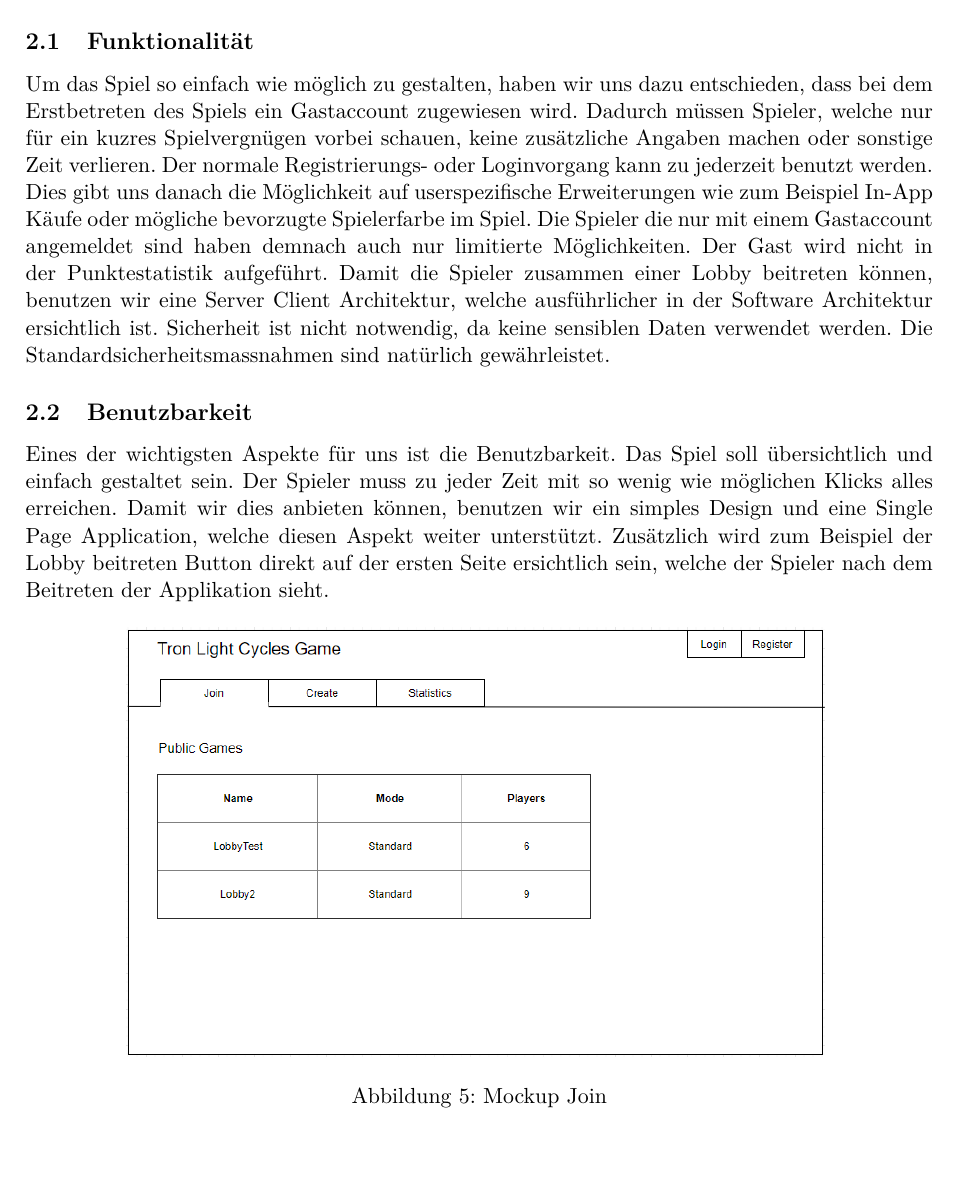
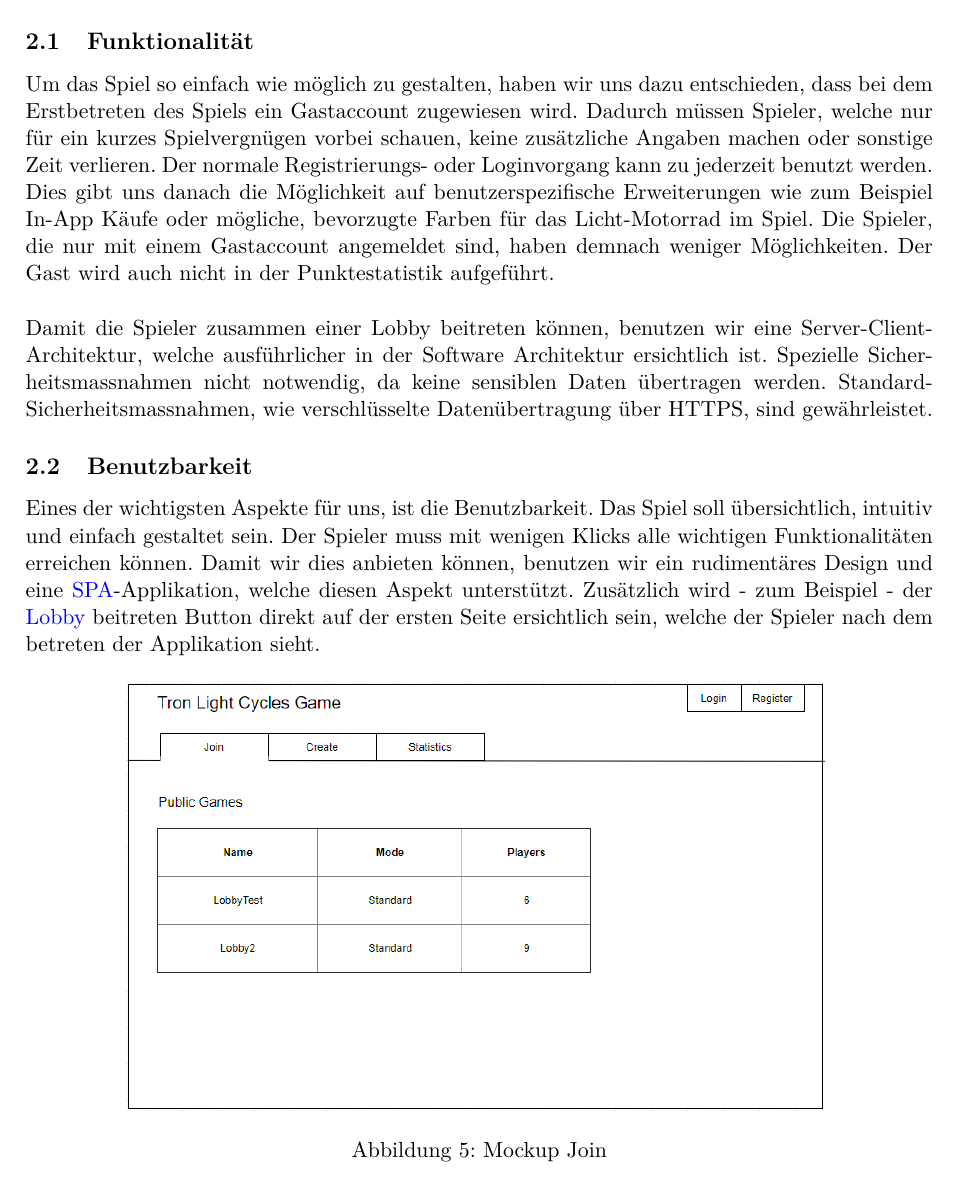
Before and after one commit to 22phuber/tron-light-cycles, a LaTeX document (documents/solution-architecture/solution-architecture.tex): part of page 12 of 22, cut so that both start at the same text. Compiled offline with pdfLaTeX.

Commit message:
Fixes, fixes, fixes

```diff
--- a/documents/solution-architecture/solution-architecture.tex
+++ b/documents/solution-architecture/solution-architecture.tex
@@ -324,10 +324,12 @@
     \section{Zusätzliche Anforderungen}
     	Es ist wichtig, konkrete Anforderungen für unser Spiel zu definieren, damit die Erwartungen der Spieler erfüllt werden können. Hierbei soll uns das FURPS+ Modell weiter helfen. Im Folgenden werden die einzelnen Punkte genauer definiert.
         \subsection{Funktionalität}
-	Um das Spiel so einfach wie möglich zu gestalten, haben wir uns dazu entschieden, dass bei dem Erstbetreten des Spiels ein Gastaccount zugewiesen wird. Dadurch müssen Spieler, welche nur für ein kuzres Spielvergnügen vorbei schauen, keine zusätzliche Angaben machen oder sonstige Zeit verlieren. Der normale Registrierungs- oder Loginvorgang kann zu jederzeit benutzt werden. Dies gibt uns danach die Möglichkeit auf userspezifische Erweiterungen wie zum Beispiel In-App Käufe oder mögliche bevorzugte Spielerfarbe im Spiel. Die Spieler die nur mit einem Gastaccount angemeldet sind haben demnach auch nur limitierte Möglichkeiten. Der Gast wird nicht in der Punktestatistik aufgeführt.
-	Damit die Spieler zusammen einer Lobby beitreten können, benutzen wir eine Server Client Architektur, welche ausführlicher in der Software Architektur ersichtlich ist. Sicherheit ist nicht notwendig, da keine sensiblen Daten verwendet werden. Die Standardsicherheitsmassnahmen sind natürlich gewährleistet.
+        Um das Spiel so einfach wie möglich zu gestalten, haben wir uns dazu entschieden, dass bei dem Erstbetreten des Spiels ein Gastaccount zugewiesen wird. Dadurch müssen Spieler, welche nur für ein kurzes Spielvergnügen vorbei schauen, keine zusätzliche Angaben machen oder sonstige Zeit verlieren. Der normale Registrierungs- oder Loginvorgang kann zu jederzeit benutzt werden. Dies gibt uns danach die Möglichkeit auf benutzerspezifische Erweiterungen wie zum Beispiel In-App Käufe oder mögliche, bevorzugte Farben für das Licht-Motorrad im Spiel. Die Spieler, die nur mit einem Gastaccount angemeldet sind, haben demnach weniger Möglichkeiten. Der Gast wird auch nicht in der Punktestatistik aufgeführt.\newline
+        \newline
+        % TODO \autoref verwenden für Verweiss auf andere Section
+        Damit die Spieler zusammen einer Lobby beitreten können, benutzen wir eine Server-Client-Architektur, welche ausführlicher in der Software Architektur ersichtlich ist. Spezielle Sicherheitsmassnahmen nicht notwendig, da keine sensiblen Daten übertragen werden. Standard-Sicherheitsmassnahmen, wie verschlüsselte Datenübertragung über HTTPS, sind gewährleistet.
         \subsection{Benutzbarkeit}
-	Eines der wichtigsten Aspekte für uns ist die Benutzbarkeit. Das Spiel soll übersichtlich und einfach gestaltet sein. Der Spieler muss zu jeder Zeit mit so wenig wie möglichen Klicks alles erreichen. Damit wir dies anbieten können, benutzen wir ein simples Design und eine Single Page Application, welche diesen Aspekt weiter unterstützt. Zusätzlich wird zum Beispiel der Lobby beitreten Button direkt auf der ersten Seite ersichtlich sein, welche der Spieler nach dem Beitreten der Applikation sieht.
+        Eines der wichtigsten Aspekte für uns, ist die Benutzbarkeit. Das Spiel soll übersichtlich, intuitiv und einfach gestaltet sein. Der Spieler muss mit wenigen Klicks alle wichtigen Funktionalitäten erreichen können. Damit wir dies anbieten können, benutzen wir ein rudimentäres Design und eine \Gls{SPA}-Applikation, welche diesen Aspekt unterstützt. Zusätzlich wird - zum Beispiel - der \Gls{Lobby} beitreten Button direkt auf der ersten Seite ersichtlich sein, welche der Spieler nach dem betreten der Applikation sieht.
         \begin{figure}[H]
             \centering
             \includegraphics[scale=0.6]{figures/Mockup_Join.png}
```
Lines whose indentation alone changed are shown as unchanged.
